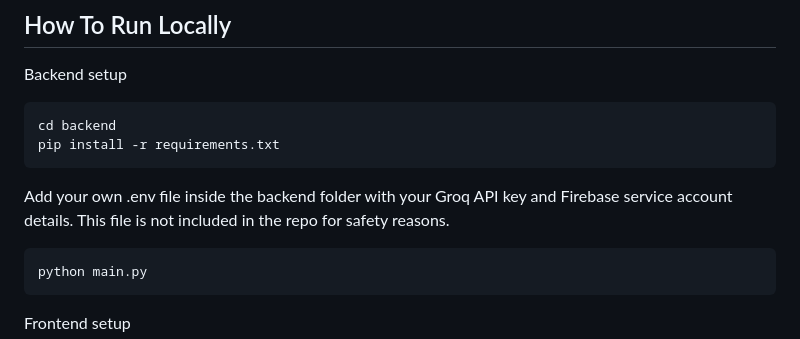
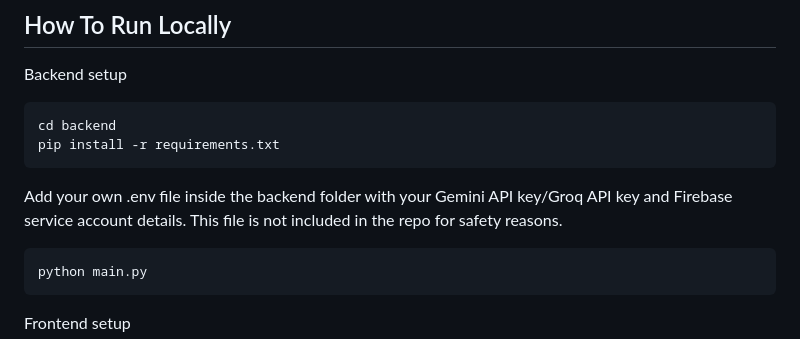
Before and after one commit to aashu081/community-hero, a Markdown page: README.md, the part around the change. Drawn GitHub-style.

````diff
--- a/README.md
+++ b/README.md
@@ -64,7 +64,7 @@ cd backend
 pip install -r requirements.txt
 ```
 
-Add your own .env file inside the backend folder with your Groq API key and Firebase service account details. This file is not included in the repo for safety reasons.
+Add your own .env file inside the backend folder with your Gemini API key/Groq API key and Firebase service account details. This file is not included in the repo for safety reasons.
 
 ```
 python main.py
````
